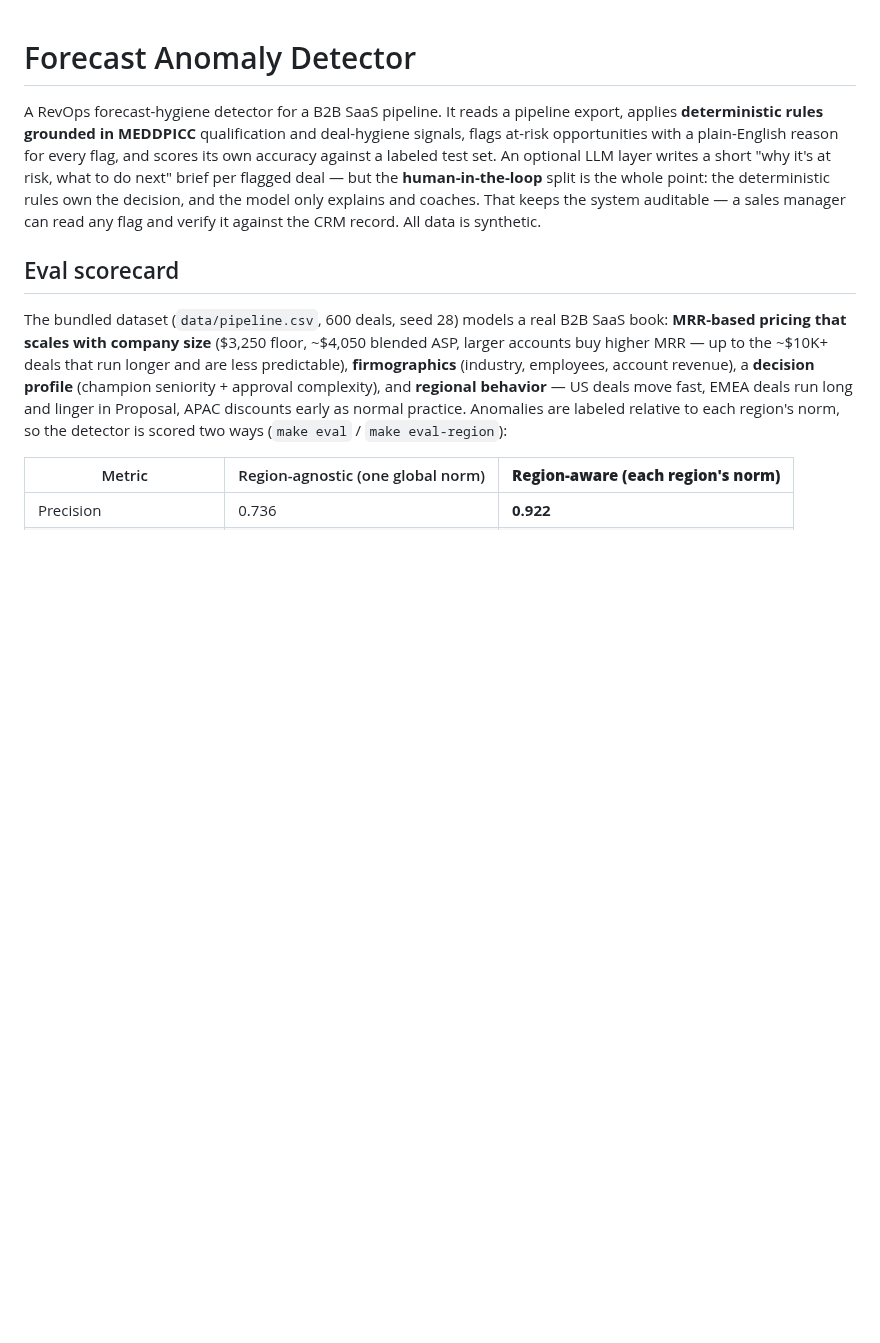
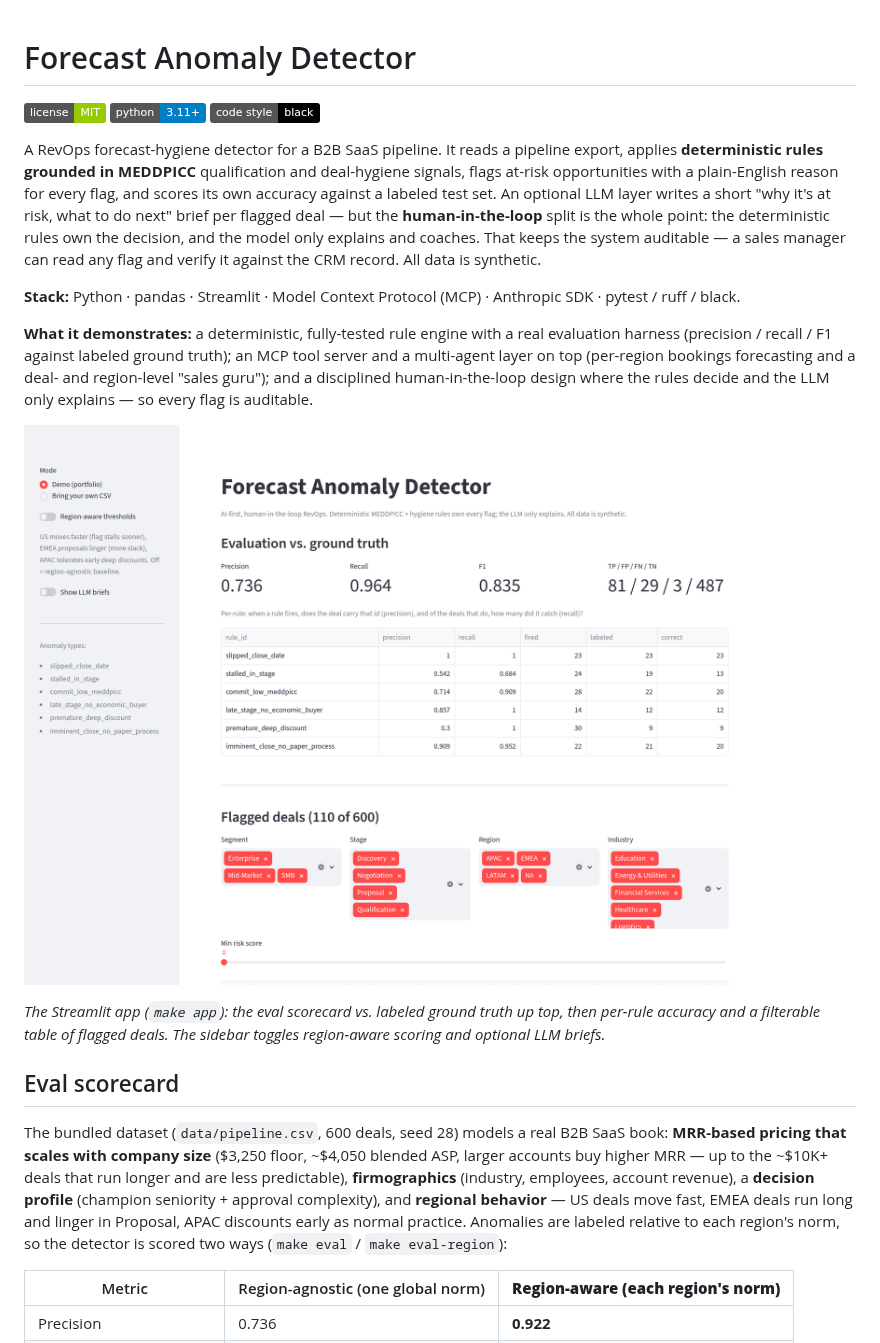
Before and after one commit to stephenjang-creator/sales_forecast, a Markdown page: README.md, the part around one of its changes. Rendered like a GitHub page; pictures changed too: docs/app.png (added); badges without logos; blank space fills up the shorter version.

Commit message:
Recruiter polish: MIT license, README screenshots, stack + badges
- Add MIT LICENSE.
- Add two UI screenshots (docs/app.png, docs/flagged.png) and embed them: the
  eval scorecard vs. ground truth as the hero, and the flagged-deals table
  (company + MRR + next meeting + risk) in the UI section. Static PNGs -- no
  runtime dependency added.
- README top: shields (license / Python / black), a one-line Stack, and a
  "What it demonstrates" summary so a skimming reader gets it immediately.

106 tests pass; ruff + black clean.

Co-Authored-By: Claude Opus 4.8 <noreply@anthropic.com>
Claude-Session: https://claude.ai/code/session_013vC8XkCu3s7rBckvfj7GWG

```diff
--- a/README.md
+++ b/README.md
@@ -1,4 +1,8 @@
 # Forecast Anomaly Detector
+
+![License: MIT](https://img.shields.io/badge/license-MIT-green)
+![Python 3.11+](https://img.shields.io/badge/python-3.11%2B-blue)
+![Code style: black](https://img.shields.io/badge/code%20style-black-000000)
 
 A RevOps forecast-hygiene detector for a B2B SaaS pipeline. It reads a pipeline
 export, applies **deterministic rules grounded in MEDDPICC** qualification and
@@ -9,6 +13,21 @@ deal — but the **human-in-the-loop** split is the whole point: the determinist
 rules own the decision, and the model only explains and coaches. That keeps the
 system auditable — a sales manager can read any flag and verify it against the
 CRM record. All data is synthetic.
+
+**Stack:** Python · pandas · Streamlit · Model Context Protocol (MCP) · Anthropic
+SDK · pytest / ruff / black.
+
+**What it demonstrates:** a deterministic, fully-tested rule engine with a real
+evaluation harness (precision / recall / F1 against labeled ground truth); an MCP
+tool server and a multi-agent layer on top (per-region bookings forecasting and a
+deal- and region-level "sales guru"); and a disciplined human-in-the-loop design
+where the rules decide and the LLM only explains — so every flag is auditable.
+
+![The Streamlit app: the eval scorecard vs. ground truth, then a filterable table of flagged deals](docs/app.png)
+
+*The Streamlit app (`make app`): the eval scorecard vs. labeled ground truth up
+top, then per-rule accuracy and a filterable table of flagged deals. The sidebar
+toggles region-aware scoring and optional LLM briefs.*
 
 ## Eval scorecard
 
```
Also changed, not shown: other parts of README.md (+6 -0 lines), docs/flagged.png (added), 1 other file.
